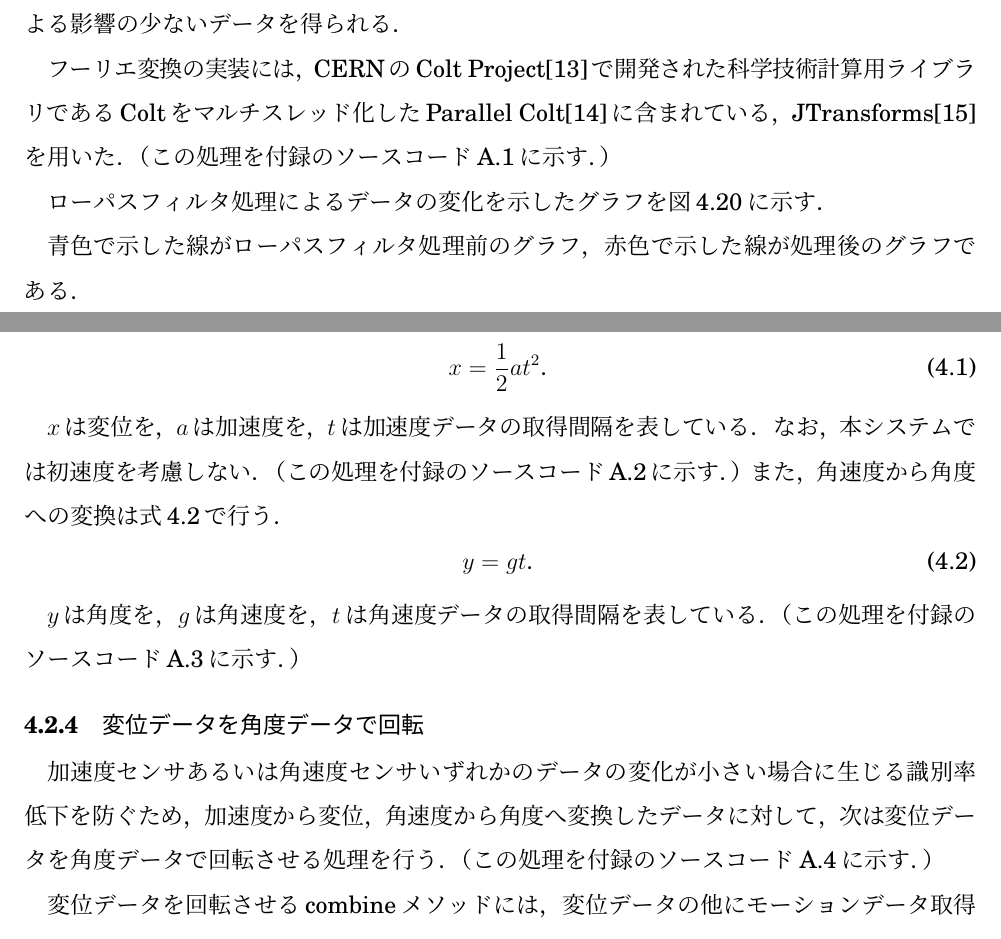
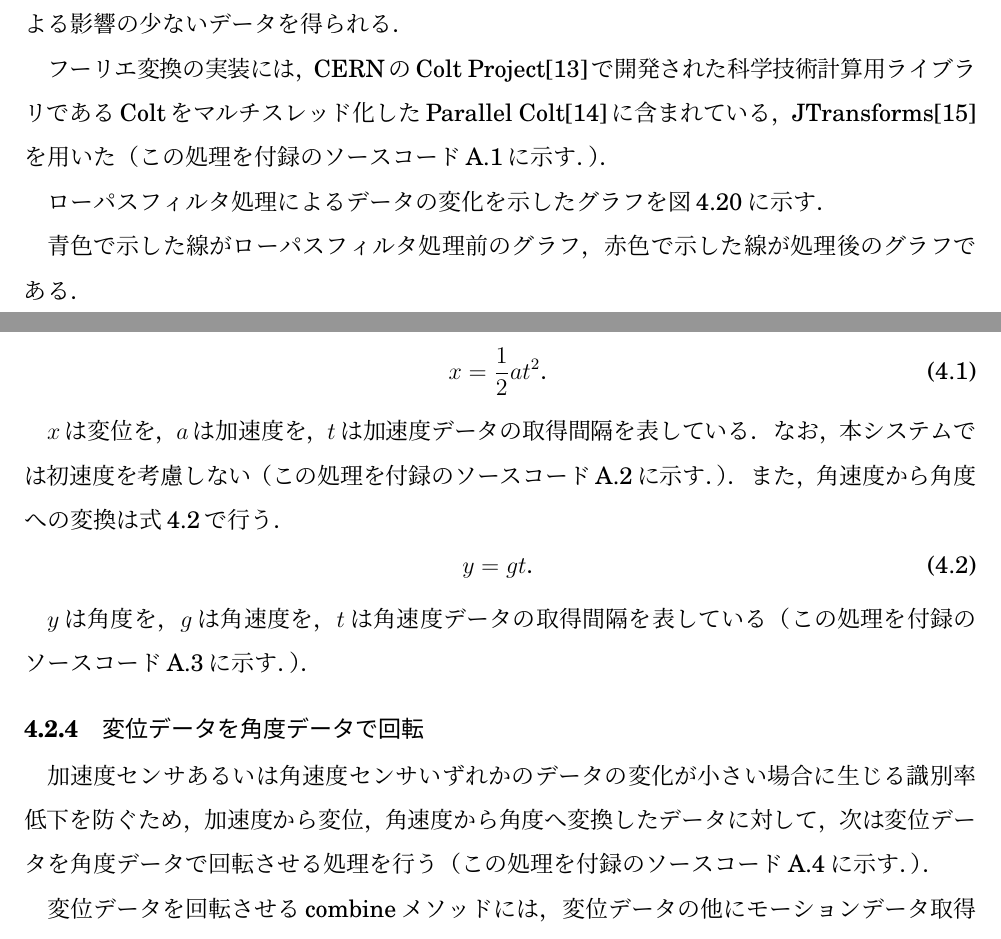
Before and after one commit to arkenous/master-thesis, a LaTeX thesis (thesis/thesis.tex, which reads thesis/4_System.tex): two parts of pages 25 and 26 of 49, joined at a grey line, cut so that both start at the same text. Compiled offline with pLaTeX and dvipdfmx.

Commit message:
Update thesis

```diff
--- a/thesis/4_System.tex
+++ b/thesis/4_System.tex
@@ -241,8 +241,8 @@ Androidアプリケーションを起動すると，図\ref{start}のスター
 時間軸領域で表されるデータをフーリエ変換を用いて周波数領域に変換すると，モーション入力中に生じた手の震えなどによるデータが高周波成分として現れる．
 この高周波成分を取り除いた上で元の時間軸領域で表されるデータに逆変換するローパスフィルタ処理を行うことで，手の震えなどによる影響の少ないデータを得られる．
 
-フーリエ変換の実装には，CERNのColt Project\cite{4-colt-project}で開発された科学技術計算用ライブラリであるColtをマルチスレッド化したParallel Colt\cite{4-parallel-colt}に含まれている，JTransforms\cite{4-jtransforms}を用いた．
-（この処理を付録のソースコード\ref{source-lowpass}に示す．）
+フーリエ変換の実装には，CERNのColt Project\cite{4-colt-project}で開発された科学技術計算用ライブラリであるColtをマルチスレッド化したParallel Colt\cite{4-parallel-colt}に含まれている，JTransforms\cite{4-jtransforms}を用いた
+（この処理を付録のソースコード\ref{source-lowpass}に示す．）．
 
 % ローパスフィルタの比較グラフ
 ローパスフィルタ処理によるデータの変化を示したグラフを図\ref{graph-lowpass}に示す．
@@ -267,21 +267,21 @@ x = \frac{1}{2} a t^2．
 \end{equation}
 
 $x$は変位を，$a$は加速度を，$t$は加速度データの取得間隔を表している．
-なお，本システムでは初速度を考慮しない．
-（この処理を付録のソースコード\ref{source-accel-to-displacement}に示す．）
+なお，本システムでは初速度を考慮しない
+（この処理を付録のソースコード\ref{source-accel-to-displacement}に示す．）．
 また，角速度から角度への変換は式\ref{gyro-to-angle}で行う．
 \begin{equation}
 \label{gyro-to-angle}
 y = g t．
 \end{equation}
 
-$y$は角度を，$g$は角速度を，$t$は角速度データの取得間隔を表している．
-（この処理を付録のソースコード\ref{source-gyro-to-angle}に示す．）
+$y$は角度を，$g$は角速度を，$t$は角速度データの取得間隔を表している
+（この処理を付録のソースコード\ref{source-gyro-to-angle}に示す．）．
 
 % @suppress InvalidSymbol
 \subsection{変位データを角度データで回転}
-加速度センサあるいは角速度センサいずれかのデータの変化が小さい場合に生じる識別率低下を防ぐため，加速度から変位，角速度から角度へ変換したデータに対して，次は変位データを角度データで回転させる処理を行う．
-（この処理を付録のソースコード\ref{source-rotate-vector}に示す．）
+加速度センサあるいは角速度センサいずれかのデータの変化が小さい場合に生じる識別率低下を防ぐため，加速度から変位，角速度から角度へ変換したデータに対して，次は変位データを角度データで回転させる処理を行う
+（この処理を付録のソースコード\ref{source-rotate-vector}に示す．）．
 
 変位データを回転させるcombineメソッドには，変位データの他にモーションデータ取得開始時点からどれだけ回転したかを保持するangleX・angleY・angleZのラジアンを渡している．
 この際，各軸を中心に反時計回りで変位データを回転させるために，それぞれの正負を逆にした上でそのラジアンを求めている．
```
